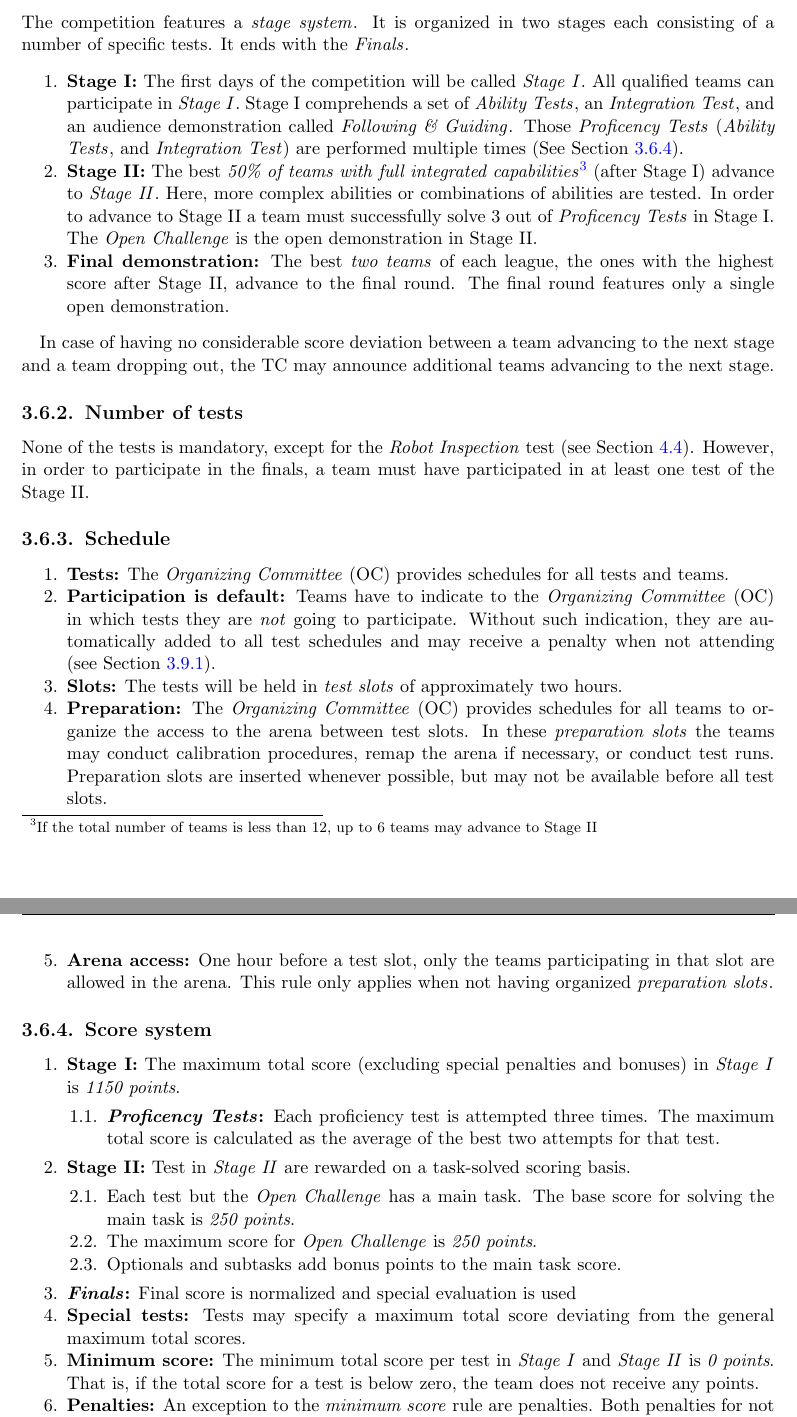
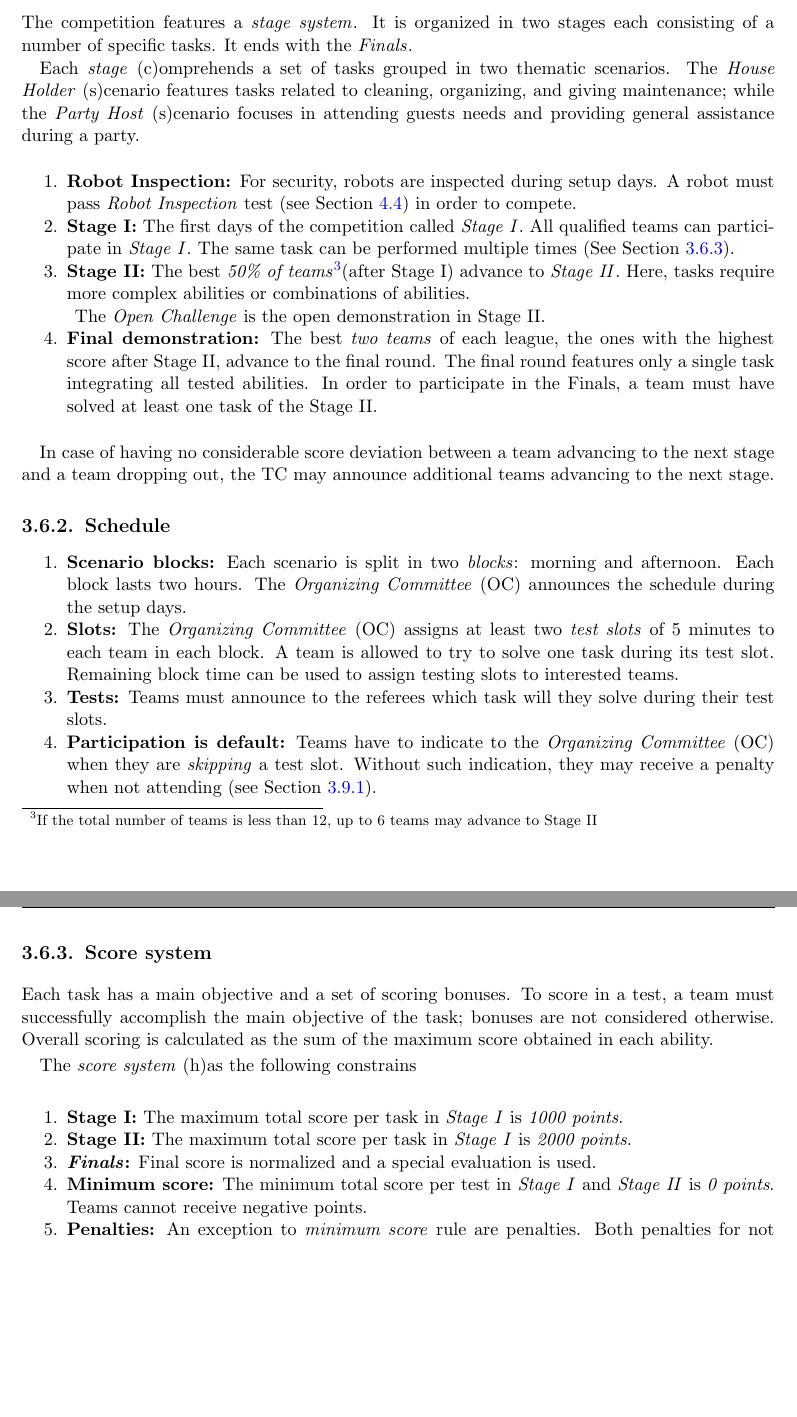
Before and after one commit to RoboCupAtHome/RuleBook, a LaTeX thesis (Rulebook.tex, which reads general_rules/Organization.tex): two parts of pages 28 and 29 of 62, joined at a grey line, cut so that both start at the same text, the shorter picture padded with empty space. Compiled offline with pdfLaTeX.

Commit message:
Shrink section Organization (General Rules)

```diff
--- a/general_rules/Organization.tex
+++ b/general_rules/Organization.tex
@@ -4,28 +4,30 @@
 
 \subsection{Stage system}\label{rule:stages}
 
-The competition features a \iterm{stage system}. It is organized in two stages each consisting of a number of specific tests. It ends with the \iterm{Finals}.
+The competition features a \iterm{stage system}. It is organized in two stages each consisting of a number of specific tasks. It ends with the \iterm{Finals}.
+
+Each \iaterm{stage} comprehends a set of tasks grouped in two thematic scenarios.
+% \iaterm{House Cleaner} and \iaterm{Party Host}.
+The \iaterm{House Holder} scenario features tasks related to cleaning, organizing, and giving maintenance; while the \iaterm{Party Host} scenario focuses in attending guests needs and providing general assistance during a party.
 
 \begin{enumerate}
-	\item \textbf{Stage~I:} The first days of the competition will be called \iterm{Stage~I}.
-	All qualified teams can participate in \iterm{Stage~I}. Stage~I comprehends a set of \iterm{Ability Tests}, an \iterm{Integration Test}, and an audience demonstration called \iterm{Following \& Guiding}.
-	Those \iterm{Proficency Tests} (\iterm{Ability Tests}, and \iterm{Integration Test}) are performed multiple times (See~\refsec{rule:score_system}).
+	\item \textbf{Robot Inspection:} For security, robots are inspected during setup days. A robot must pass \iterm{Robot Inspection} test (see~\refsec{sec:robot_inspection}) in order to compete.
 
-% MAURICIO @2017: With the inclusion of SPL only 6 teams per league advance to the second stage (leagues are intended to have 13 teams).
-	\item \textbf{Stage~II:} The best \emph{50\% of teams with full integrated capabilities}\footnote{If the total number of teams is less than 12, up to 6 teams may advance to Stage~II} (after Stage~I) advance to \iterm{Stage~II}. Here, more complex abilities or combinations of abilities are tested. In order to advance to Stage~II a team must successfully solve 3 out of \iterm{Proficency Tests} in Stage~I. \\
+	\item \textbf{Stage~I:} The first days of the competition called \iterm{Stage~I}.
+	All qualified teams can participate in \iterm{Stage~I}.
+	The same task can be performed multiple times (See~\refsec{rule:score_system}).
+
+	\item \textbf{Stage~II:} The best \emph{50\% of teams}\footnotemark (after Stage~I) advance to \iterm{Stage~II}.
+	Here, tasks require more complex abilities or combinations of abilities.\\
+	\footnotetext{If the total number of teams is less than 12, up to 6 teams may advance to Stage~II}
 	The \iterm{Open Challenge} is the open demonstration in Stage~II.
-% MAURICIO @2017: With the inclusion of SPL, we want the finals with no more than 6 teams. At this point, the best two of each league advance to the finals.
-	\item \textbf{Final demonstration:} The best \emph{two teams} of each league, the ones with the highest score after Stage~II, advance to the final round. The final round features only a single open demonstration.
+
+	\item \textbf{Final demonstration:} The best \emph{two teams} of each league, the ones with the highest score after Stage~II, advance to the final round.
+	The final round features only a single task integrating all tested abilities.
+	In order to participate in the Finals, a team must have solved at least one task of the Stage~II.
 \end{enumerate}
 
-% MAURICIO: No Technical Challenge since 2015
-% In addition, a Technical Challenge (see~\refsec{sec:TechnicalChallenge}) is carried out between Stage~II and the Final Demonstration, and its schedule is outside the scope of the Stage system.
 In case of having no considerable score deviation between a team advancing to the next stage and a team dropping out, the TC may announce additional teams advancing to the next stage.
-
-
-% MAURICIO @2017: With the inclusion of SPL, we make mandatory participating in at least one Stage II test to advance to the finals
-\subsection{Number of tests}\label{rule:number_of_tests}
-None of the tests is mandatory, except for the \iterm{Robot Inspection} test (see~\refsec{sec:robot_inspection}). However, in order to participate in the finals, a team must have participated in at least one test of the Stage~II.
 
 
 %%%%%%%%%%%%%%%%%%%%%%%%%%%%%%%%%%%%%%%%%%%%%%%%%%%%%%%%%
@@ -33,62 +35,36 @@ None of the tests is mandatory, except for the \iterm{Robot Inspection} test (se
 \label{rule:schedule}
 
 \begin{enumerate}
-	\item \textbf{Tests:} The \iaterm{Organizing Committee}{OC} provides schedules for all tests and teams.
-	\item \textbf{Participation is default:} Teams have to indicate to the \iaterm{Organizing Committee}{OC} in which tests they are \emph{not} going to participate. Without such indication, they are automatically added to all test schedules and may receive a penalty when not attending (see~\refsec{rule:not_attending}).
-	\item \textbf{Slots:} The tests will be held in \iterm{test slots} of approximately two hours.
-	\item \textbf{Preparation:} The \iaterm{Organizing Committee}{OC} provides schedules for all teams to organize the access to the arena between test slots. In these \iterm{preparation slots} the teams may conduct calibration procedures, remap the arena if necessary, or conduct test runs.
-	Preparation slots are inserted whenever possible, but may not be available before all test slots.
-	\item \textbf{Arena access:} One hour before a test slot, only the teams participating in that slot are allowed in the arena.
-This rule only applies when not having organized \iterm{preparation slots}.
+	\item \textbf{Scenario blocks:} Each scenario is split in two \iterm{blocks}: morning and afternoon.
+	Each block lasts two hours.
+	The \iaterm{Organizing Committee}{OC} announces the schedule during the setup days.
+
+	\item \textbf{Slots:} The \iaterm{Organizing Committee}{OC} assigns at least two \iterm{test slots} of 5 minutes to each team in each block.
+	A team is allowed to try to solve one task during its test slot.
+	Remaining block time can be used to assign testing slots to interested teams.
+
+	\item \textbf{Tests:} Teams must announce to the referees which task will they solve during their test slots.
+
+	\item \textbf{Participation is default:} Teams have to indicate to the \iaterm{Organizing Committee}{OC} when they are \emph{skipping} a test slot. Without such indication, they may receive a penalty when not attending (see~\refsec{rule:not_attending}).
 \end{enumerate}
 
 
-%%%%%%%%%%%%%%%%%%%%%%%%%%%%%%%%%%%%%%%%%%%%%%%%%%%%%%%%%
-%\subsection{Score system}\label{rule:score_system}
-%
-%\begin{enumerate}
-%  \item \textbf{Stage~I:} The maximum total score per test in Stage~I is \scoring{2000 points}.
-%  \item \textbf{Stage~II:} The maximum total score per test in Stage~II is \scoring{2600 points}.
-%  \item \textbf{Special tests:} Tests may specify a maximum total score deviating from the general maximum total scores.
-%  \item \textbf{Minimum score:} The minimum total score per test in Stage~I and Stage~II is \scoring{0 points}.
-%  That is, if the total score for a test is below zero, the team does not receive any points.
-%  \item \textbf{Penalties:} An exception to the \emph{minimum score} rule are penalties.
-%  Both penalties for not attending (see~\refsec{rule:not_attending}) and extraordinary
-%  penalties (see~\refsec{rule:extraordinary_penalties}) can cause a total negative score.
-%  \item \textbf{Partial scores:} All tests---except for the open demonstrations---are rewarded on a partial scoring basis.
-%  \begin{enumerate}
-%  \item Tests are split into designated parts.
-%  \item Each part is assigned a certain number of points.
-%  \item A team that successfully passes a designated part of the test receives points for that part.
-%  \item In case of partial success, referees (and TC members) may decide to only award a percentage instead of the full partial score.
-%  \item The total score for a test is the sum of partial scores.
-%  \item Partial scores can be negative (e.g.~to penalize failures etc.).
-%  \end{enumerate}
-%\end{enumerate}
-
-% MAURICIO: Explained Score System
 \subsection{Score system}
 \label{rule:score_system}
+Each task has a main objective and a set of scoring bonuses.
+To score in a test, a team must successfully accomplish the main objective of the task; bonuses are not considered otherwise.
+Overall scoring is calculated as the sum of the maximum score obtained in each ability.
 
+The \iaterm{score system} has the following constrains
 \begin{enumerate}
-	\item \textbf{Stage~I:} The maximum total score (excluding special penalties and bonuses) in \iterm{Stage~I} is \scoring{1150 points}.
-	% \item \textbf{Stage~I:} The maximum total score (excluding special penalties and bonuses) in \iterm{Stage~I} is \scoring{1050 points}.
-	\begin{enumerate}
-		\item \textbf{\iterm{Proficency Tests}:} Each proficiency test is attempted three times. The maximum total score is calculated as the average of the best two attempts for that test.
-		% \item \textbf{Poster Session:} The Poster Session score is counted in Stage~I and may grant up to \scoring{50 points}.
-	\end{enumerate}
+	\item \textbf{Stage~I:} The maximum total score per task in \iterm{Stage~I} is \scoring{1000 points}.
 
-	\item \textbf{Stage~II:} Test in \iterm{Stage~II} are rewarded on a task-solved scoring basis.
-	\begin{enumerate}
-		\item Each test but the \iterm{Open Challenge} has a main task. The base score for solving the main task is \scoring{250 points}.
-		\item The maximum score for \iterm{Open Challenge} is \scoring{250 points}.
-		\item Optionals and subtasks add bonus points to the main task score.
-	\end{enumerate}
+	\item \textbf{Stage~II:} The maximum total score per task in \iterm{Stage~I} is \scoring{2000 points}.
 
-	\item \textbf{\iterm{Finals}:} Final score is normalized and special evaluation is used
+	\item \textbf{\iterm{Finals}:} Final score is normalized and a special evaluation is used.
 
-	\item \textbf{Special tests:} Tests may specify a maximum total score deviating from the general maximum total scores.
+	\item \textbf{Minimum score:} The minimum total score per test in \iterm{Stage~I} and \iterm{Stage~II} is \scoring{0 points}.
+	Teams cannot receive negative points.
 
-	\item \textbf{Minimum score:} The minimum total score per test in \iterm{Stage~I} and \iterm{Stage~II} is \scoring{0 points}. That is, if the total score for a test is below zero, the team does not receive any points.
-
-	\item \textbf{Penalties:} An exception to the \emph{minimum score} rule are penalties. Both penalties for not
+	\item \textbf{Penalties:} An exception to \emph{minimum score} rule are penalties.
+	Both penalties for not attending (see~\refsec{rule:not_attending}) and extraordinary penalties (see~\refsec{rule:extraordinary_penalties}) can cause a total negative score.
```
Also changed, not shown: general_rules/Organization.tex (42 more changed lines).
